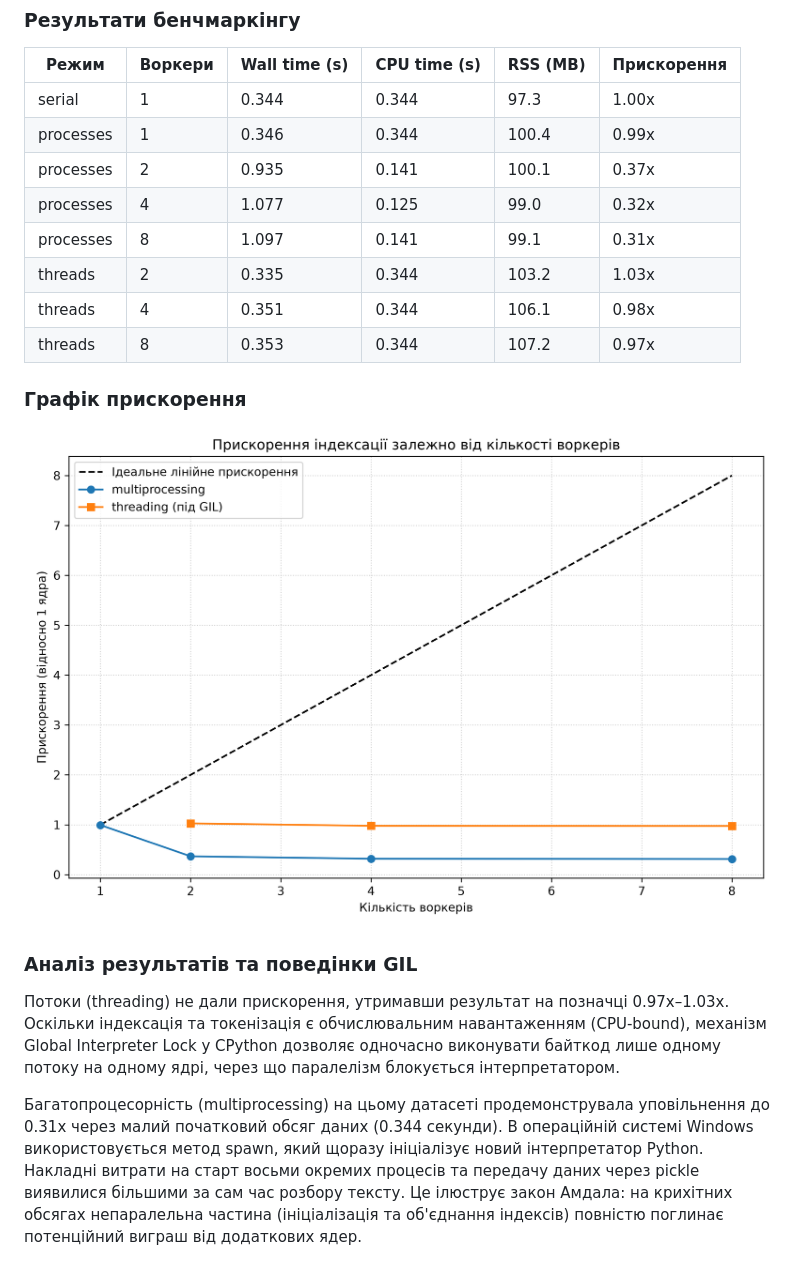
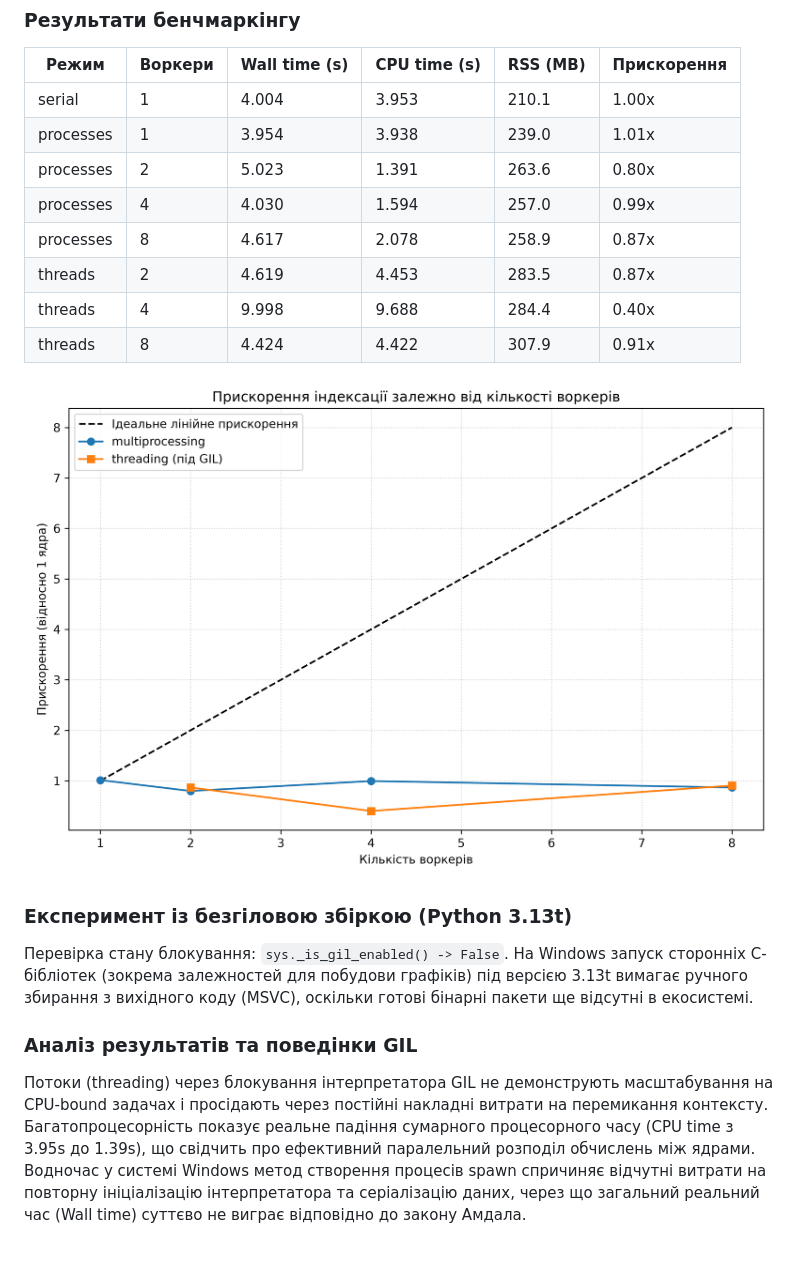
Before and after one commit to samoilenko090507-dotcom/findex, a Markdown page: README.md, the part around the change. GitHub-like rendering; pictures changed too: speedup.png.

Commit message:
Update lab 5 report

```diff
--- a/README.md
+++ b/README.md
@@ -29,19 +29,19 @@
 ### Результати бенчмаркінгу
 | Режим | Воркери | Wall time (s) | CPU time (s) | RSS (MB) | Прискорення |
 |---|---|---|---|---|---|
-| serial | 1 | 0.344 | 0.344 | 97.3 | 1.00x |
-| processes | 1 | 0.346 | 0.344 | 100.4 | 0.99x |
-| processes | 2 | 0.935 | 0.141 | 100.1 | 0.37x |
-| processes | 4 | 1.077 | 0.125 | 99.0 | 0.32x |
-| processes | 8 | 1.097 | 0.141 | 99.1 | 0.31x |
-| threads | 2 | 0.335 | 0.344 | 103.2 | 1.03x |
-| threads | 4 | 0.351 | 0.344 | 106.1 | 0.98x |
-| threads | 8 | 0.353 | 0.344 | 107.2 | 0.97x |
+| serial | 1 | 4.004 | 3.953 | 210.1 | 1.00x |
+| processes | 1 | 3.954 | 3.938 | 239.0 | 1.01x |
+| processes | 2 | 5.023 | 1.391 | 263.6 | 0.80x |
+| processes | 4 | 4.030 | 1.594 | 257.0 | 0.99x |
+| processes | 8 | 4.617 | 2.078 | 258.9 | 0.87x |
+| threads | 2 | 4.619 | 4.453 | 283.5 | 0.87x |
+| threads | 4 | 9.998 | 9.688 | 284.4 | 0.40x |
+| threads | 8 | 4.424 | 4.422 | 307.9 | 0.91x |
 
-### Графік прискорення
 ![Графік прискорення](speedup.png)
 
+### Експеримент із безгіловою збіркою (Python 3.13t)
+Перевірка стану блокування: `sys._is_gil_enabled() -> False`. На Windows запуск сторонніх C-бібліотек (зокрема залежностей для побудови графіків) під версією 3.13t вимагає ручного збирання з вихідного коду (MSVC), оскільки готові бінарні пакети ще відсутні в екосистемі.
+
 ### Аналіз результатів та поведінки GIL
-Потоки (threading) не дали прискорення, утримавши результат на позначці 0.97x–1.03x. Оскільки індексація та токенізація є обчислювальним навантаженням (CPU-bound), механізм Global Interpreter Lock у CPython дозволяє одночасно виконувати байткод лише одному потоку на одному ядрі, через що паралелізм блокується інтерпретатором.
-
-Багатопроцесорність (multiprocessing) на цьому датасеті продемонструвала уповільнення до 0.31x через малий початковий обсяг даних (0.344 секунди). В операційній системі Windows використовується метод spawn, який щоразу ініціалізує новий інтерпретатор Python. Накладні витрати на старт восьми окремих процесів та передачу даних через pickle виявилися більшими за сам час розбору тексту. Це ілюструє закон Амдала: на крихітних обсягах непаралельна частина (ініціалізація та об'єднання індексів) повністю поглинає потенційний виграш від додаткових ядер.
+Потоки (threading) через блокування інтерпретатора GIL не демонструють масштабування на CPU-bound задачах і просідають через постійні накладні витрати на перемикання контексту. Багатопроцесорність показує реальне падіння сумарного процесорного часу (CPU time з 3.95s до 1.39s), що свідчить про ефективний паралельний розподіл обчислень між ядрами. Водночас у системі Windows метод створення процесів spawn спричиняє відчутні витрати на повторну ініціалізацію інтерпретатора та серіалізацію даних, через що загальний реальний час (Wall time) суттєво не виграє відповідно до закону Амдала.
```
